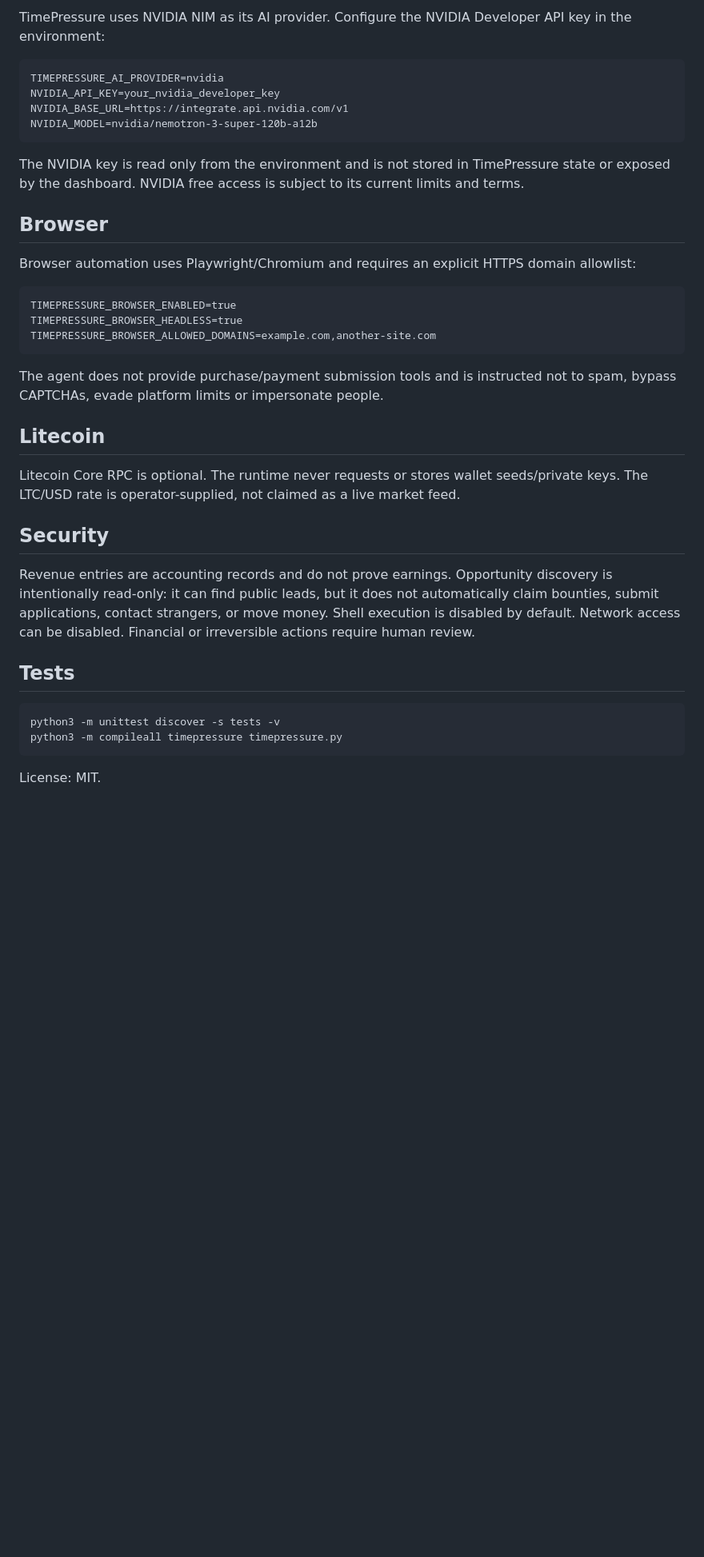
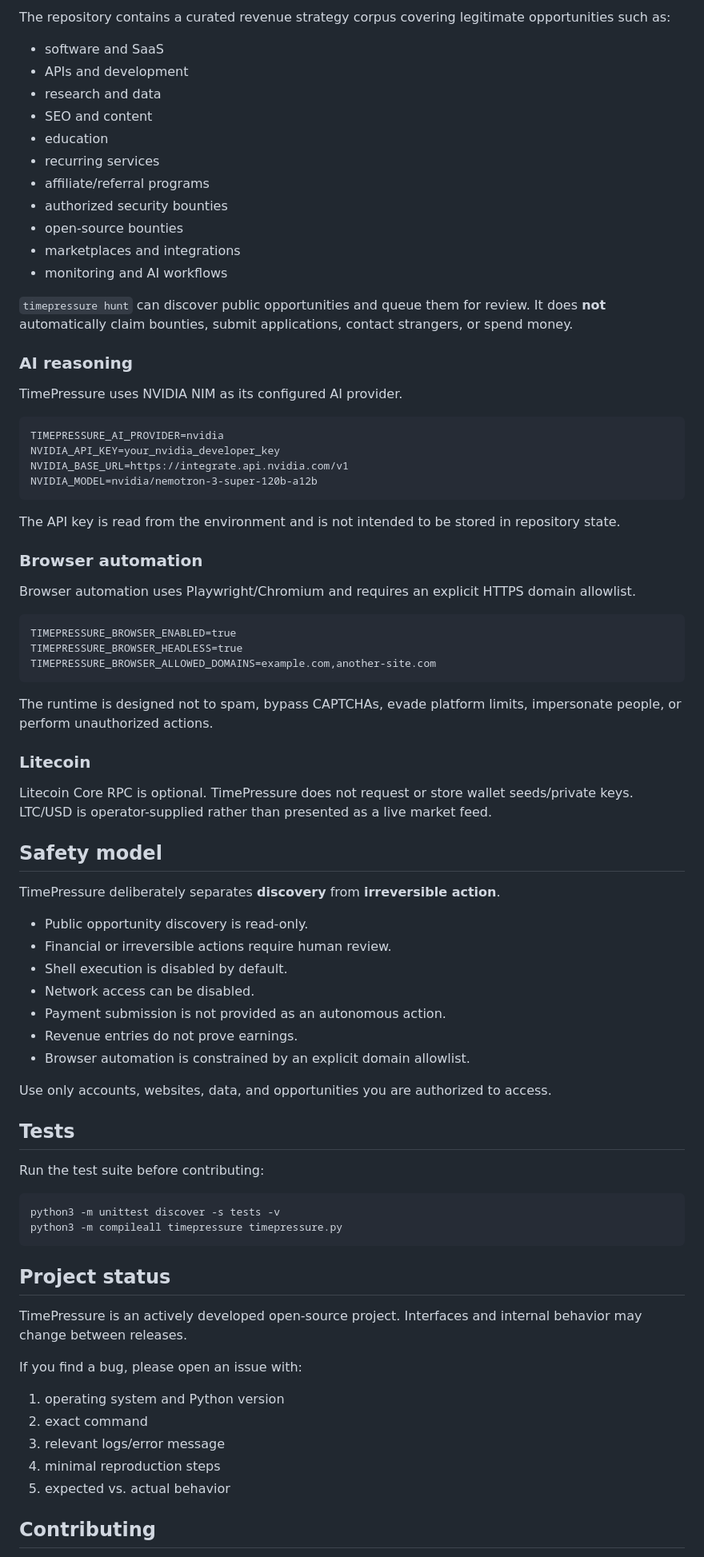
Before and after one commit to carlos210609/timepressure, a Markdown page: README.md, the part around one of its changes. Shown at 80% size. GitHub-like rendering; blank space fills up the shorter version.

Commit message:
docs: improve README for discoverability and onboarding

````diff
--- a/README.md
+++ b/README.md
@@ -64,5 +75,23 @@ TIMEPRESSURE_TICK_MS=10000\nTIMEPRESSURE_PRESSURE_MULTIPLIER=1.5\nTIMEPRESSURE_I
 
-TimePressure uses NVIDIA NIM as its AI provider. Configure the NVIDIA Developer API key in the environment:
+The repository contains a curated revenue strategy corpus covering legitimate opportunities such as:
+
+- software and SaaS
+- APIs and development
+- research and data
+- SEO and content
+- education
+- recurring services
+- affiliate/referral programs
+- authorized security bounties
+- open-source bounties
+- marketplaces and integrations
+- monitoring and AI workflows
+
+`timepressure hunt` can discover public opportunities and queue them for review. It does **not** automatically claim bounties, submit applications, contact strangers, or spend money.
+
+### AI reasoning
+
+TimePressure uses NVIDIA NIM as its configured AI provider.
 
 ```text
 TIMEPRESSURE_AI_PROVIDER=nvidia
@@ -71,33 +100,58 @@ NVIDIA_BASE_URL=https://integrate.api.nvidia.com/v1
 NVIDIA_MODEL=nvidia/nemotron-3-super-120b-a12b
 ```
 
-The NVIDIA key is read only from the environment and is not stored in TimePressure state or exposed by the dashboard. NVIDIA free access is subject to its current limits and terms.
+The API key is read from the environment and is not intended to be stored in repository state.
 
-## Browser
+### Browser automation
 
-Browser automation uses Playwright/Chromium and requires an explicit HTTPS domain allowlist:
+Browser automation uses Playwright/Chromium and requires an explicit HTTPS domain allowlist.
 
-~~~text
+```text
 TIMEPRESSURE_BROWSER_ENABLED=true
 TIMEPRESSURE_BROWSER_HEADLESS=true
 TIMEPRESSURE_BROWSER_ALLOWED_DOMAINS=example.com,another-site.com
-~~~
+```
 
-The agent does not provide purchase/payment submission tools and is instructed not to spam, bypass CAPTCHAs, evade platform limits or impersonate people.
+The runtime is designed not to spam, bypass CAPTCHAs, evade platform limits, impersonate people, or perform unauthorized actions.
 
-## Litecoin
+### Litecoin
 
-Litecoin Core RPC is optional. The runtime never requests or stores wallet seeds/private keys. The LTC/USD rate is operator-supplied, not claimed as a live market feed.
+Litecoin Core RPC is optional. TimePressure does not request or store wallet seeds/private keys. LTC/USD is operator-supplied rather than presented as a live market feed.
 
-## Security
+## Safety model
 
-Revenue entries are accounting records and do not prove earnings. Opportunity discovery is intentionally read-only: it can find public leads, but it does not automatically claim bounties, submit applications, contact strangers, or move money. Shell execution is disabled by default. Network access can be disabled. Financial or irreversible actions require human review.
+TimePressure deliberately separates **discovery** from **irreversible action**.
+
+- Public opportunity discovery is read-only.
+- Financial or irreversible actions require human review.
+- Shell execution is disabled by default.
+- Network access can be disabled.
+- Payment submission is not provided as an autonomous action.
+- Revenue entries do not prove earnings.
+- Browser automation is constrained by an explicit domain allowlist.
+
+Use only accounts, websites, data, and opportunities you are authorized to access.
 
 ## Tests
 
-~~~bash
+Run the test suite before contributing:
+
+```bash
 python3 -m unittest discover -s tests -v
 python3 -m compileall timepressure timepressure.py
-~~~
+```
 
-License: MIT.
+## Project status
+
+TimePressure is an actively developed open-source project. Interfaces and internal behavior may change between releases.
+
+If you find a bug, please open an issue with:
+
+1. operating system and Python version
+2. exact command
+3. relevant logs/error message
+4. minimal reproduction steps
+5. expected vs. actual behavior
+
+## Contributing
+
````
Also changed, not shown: other parts of README.md (+59 -31 lines).
